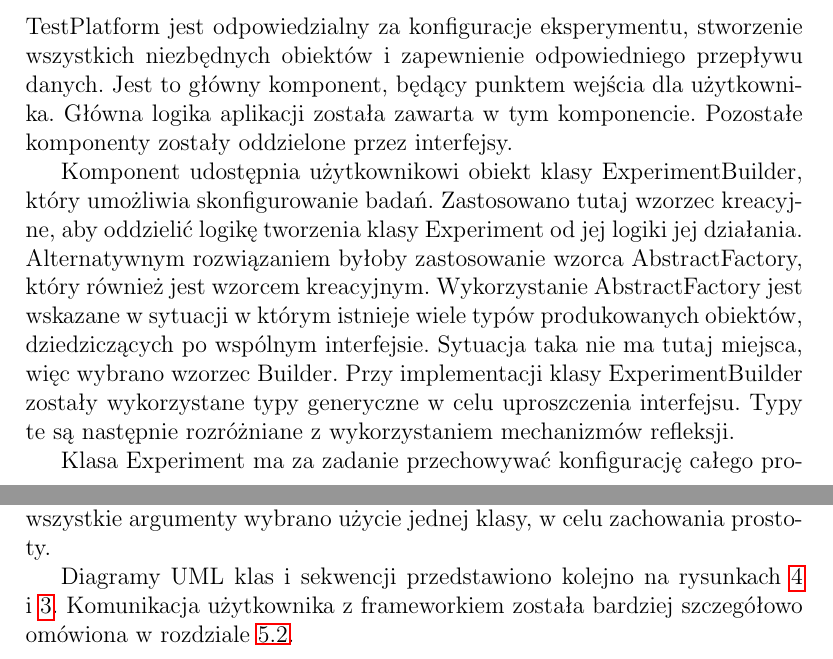
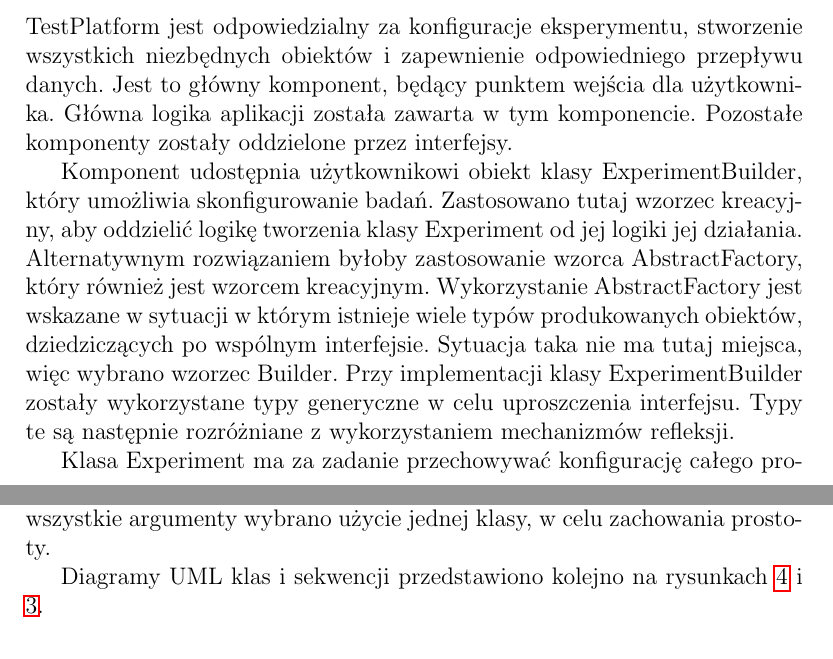
Before and after one commit to jedrzejkozal/PWr_WZPO, a LaTeX document (doc/main.tex): two parts of pages 10 and 11 of 24, joined at a grey line, cut so that both start at the same text. Compiled offline with pdfLaTeX.

Commit message:
small tex fix

```diff
--- a/doc/main.tex
+++ b/doc/main.tex
@@ -233,11 +233,11 @@ W projekcie wybrano pierwszą opcję ze względu zwiększoną testowalność kod
 
 TestPlatform jest odpowiedzialny za konfiguracje eksperymentu, stworzenie wszystkich niezbędnych obiektów i zapewnienie odpowiedniego przepływu danych. Jest to główny komponent, będący punktem wejścia dla użytkownika. Główna logika aplikacji została zawarta w tym komponencie. Pozostałe komponenty zostały oddzielone przez interfejsy.
 
-Komponent udostępnia użytkownikowi obiekt klasy ExperimentBuilder, który umożliwia skonfigurowanie badań. Zastosowano tutaj wzorzec kreacyjne, aby oddzielić logikę tworzenia klasy Experiment od jej logiki jej działania. Alternatywnym rozwiązaniem byłoby zastosowanie wzorca AbstractFactory, który również jest wzorcem kreacyjnym. Wykorzystanie AbstractFactory jest wskazane w sytuacji w którym istnieje wiele typów produkowanych obiektów, dziedziczących po wspólnym interfejsie. Sytuacja taka nie ma tutaj miejsca, więc wybrano wzorzec Builder. Przy implementacji klasy ExperimentBuilder zostały wykorzystane typy generyczne w celu uproszczenia interfejsu. Typy te są następnie rozróżniane z wykorzystaniem mechanizmów refleksji.
+Komponent udostępnia użytkownikowi obiekt klasy ExperimentBuilder, który umożliwia skonfigurowanie badań. Zastosowano tutaj wzorzec kreacyjny, aby oddzielić logikę tworzenia klasy Experiment od jej logiki jej działania. Alternatywnym rozwiązaniem byłoby zastosowanie wzorca AbstractFactory, który również jest wzorcem kreacyjnym. Wykorzystanie AbstractFactory jest wskazane w sytuacji w którym istnieje wiele typów produkowanych obiektów, dziedziczących po wspólnym interfejsie. Sytuacja taka nie ma tutaj miejsca, więc wybrano wzorzec Builder. Przy implementacji klasy ExperimentBuilder zostały wykorzystane typy generyczne w celu uproszczenia interfejsu. Typy te są następnie rozróżniane z wykorzystaniem mechanizmów refleksji.
 
 Klasa Experiment ma za zadanie przechowywać konfigurację całego projektu i wywoływać kolejno wszystkie komponenty w celu przeprowadzenia koniecznych obliczeń. Jest to klasa będąca realizacją wzorca mediator, ponieważ umożliwia komunikację między wieloma komponentami i klasami. Można zarzucić, że klasa ta posiada podwójną odpowiedzialność - implementuję logikę eksperymentu i odpowiada za komunikację między komponentami. Rozdzielenie tych odpowiedzialności owocowałoby powstaniem bardzo abstrakcyjnej klasy odpowiedzialnej za logikę i kolejność wykonywania operacji, która byłaby zależna od interfejsu publicznego mediatora. Mediator z kolei byłby uzależniony od interfejsów wybranych komponentów. Byłyby to klasy o bardzo wysokim powiązaniu (ang. coupling). Zaletą takiego rozwiązania byłoby uniezależnienie logiki od tego w jaki sposób są skonfigurowane komponenty, jakie są ich odpowiedzialności i ile ich występuje. Ułatwiłoby to także podział komponentów i dodawanie nowych. Jednakże dodawanie nowych komponentów byłoby związane ze zmianami w logice, więc konieczne byłoby zmiany zarówno w mediatorze jak i klasie przechowującej logikę. Biorąc pod uwagę wszystkie argumenty wybrano użycie jednej klasy, w celu zachowania prostoty.
 
-Diagramy UML klas i sekwencji przedstawiono kolejno na rysunkach \ref{fig:classTestPlatform} i \ref{fig:sequenceTestPlatform}. Komunikacja użytkownika z frameworkiem została bardziej szczegółowo omówiona w rozdziale \ref{ch:api}.
+Diagramy UML klas i sekwencji przedstawiono kolejno na rysunkach \ref{fig:classTestPlatform} i \ref{fig:sequenceTestPlatform}.
 
 \newpage
 \begin{figure}[!h]
```
Also changed, not shown: doc/main.tex (4 more changed lines).
